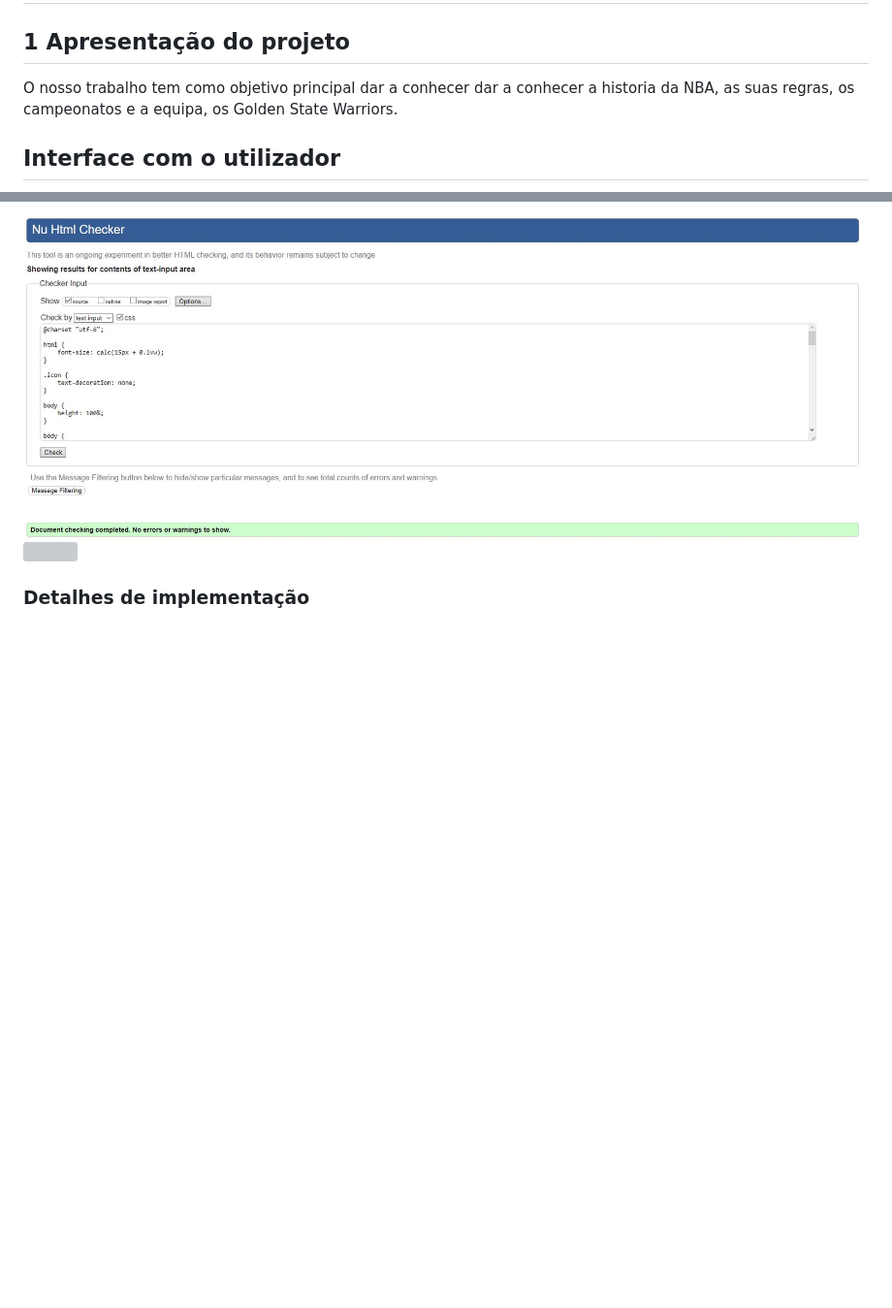
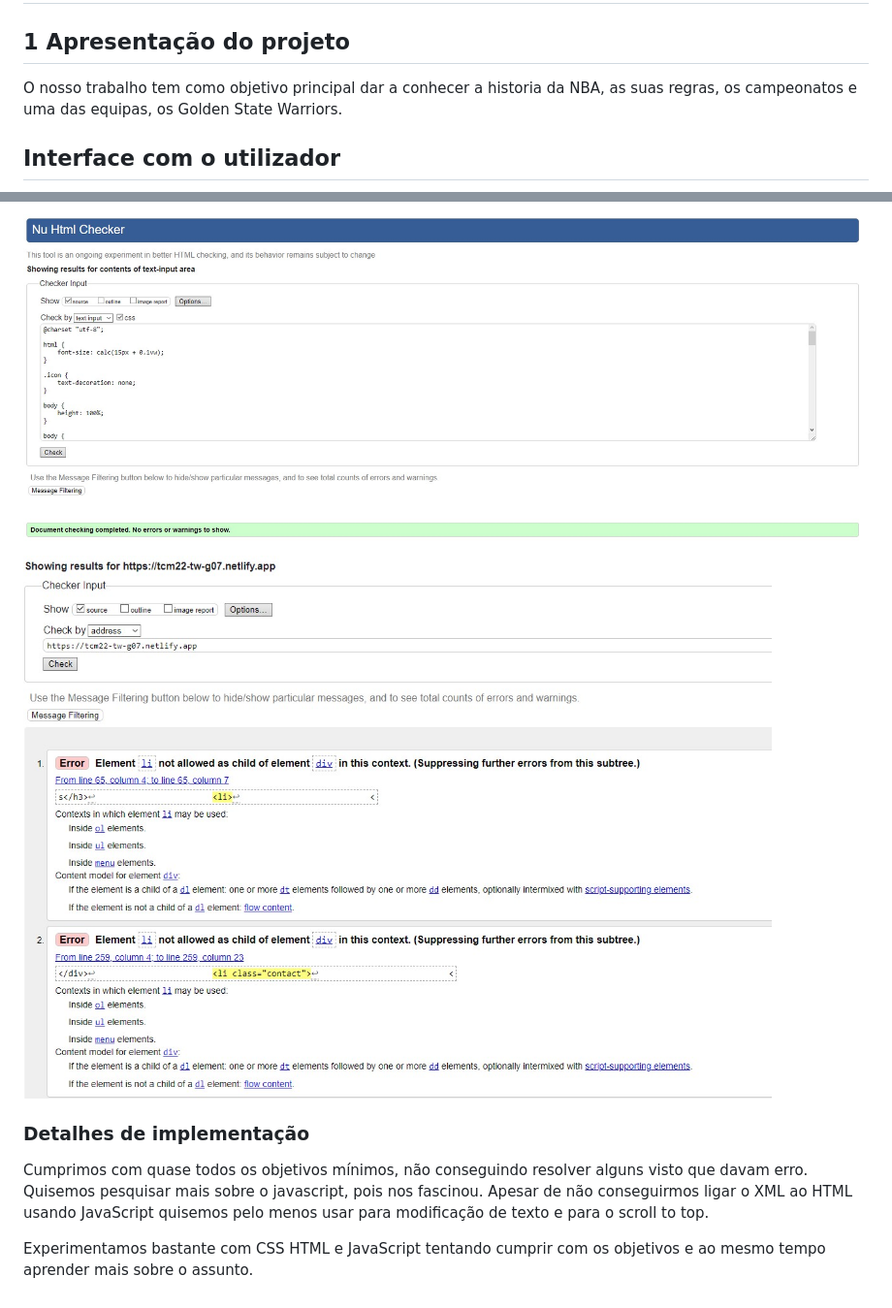
Before and after one commit to D-S-Lima/tcm22-tw-g07, a Markdown page: Relatorio.md, 2 parts joined by grey strips. Shown: that part at 97% size. Rendered like a GitHub page; pictures changed too: HTML-Validator.jpg (added); blank space fills up the shorter version; grey boxes are pictures that could not be loaded.

Commit message:
Relatório

```diff
--- a/Relatorio.md
+++ b/Relatorio.md
@@ -2,7 +2,7 @@
 
 ## 1 Apresentação do projeto
 
-O nosso trabalho tem como objetivo principal dar a conhecer dar a conhecer a historia da NBA, as suas regras, os campeonatos e a equipa, os Golden State Warriors.
+O nosso trabalho tem como objetivo principal dar a conhecer a historia da NBA, as suas regras, os campeonatos e uma das equipas, os Golden State Warriors.
 
 ## Interface com o utilizador
 
@@ -53,4 +57,9 @@ https://validator.w3.org/nu/
 ![CSS-Validation](CSS-Validator.jpg)
-![]()
+
+![HTML-Validation](HTML-Validator.jpg)
 
 ### Detalhes de implementação
+
+Cumprimos com quase todos os objetivos mínimos, não conseguindo resolver alguns visto que davam erro. Quisemos pesquisar mais sobre o javascript, pois nos fascinou. Apesar de não conseguirmos ligar o XML ao HTML usando JavaScript quisemos pelo menos usar para modificação de texto e para o scroll to top.
+
+Experimentamos bastante com CSS HTML e JavaScript tentando cumprir com os objetivos e ao mesmo tempo aprender mais sobre o assunto.
```
Also changed, not shown: other parts of Relatorio.md (+4 -0 lines), XML-XSD-Validator.jpg (added).
